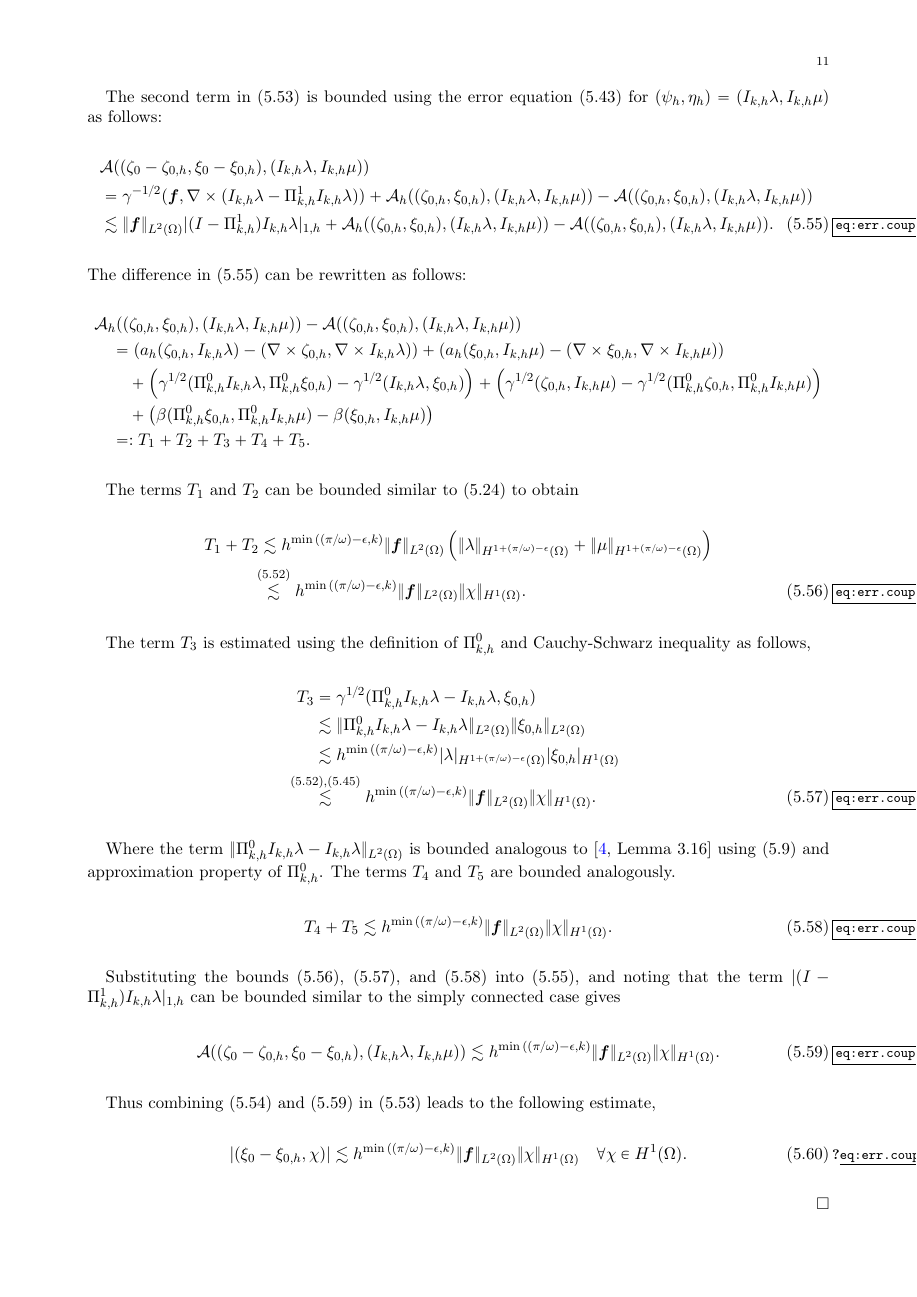
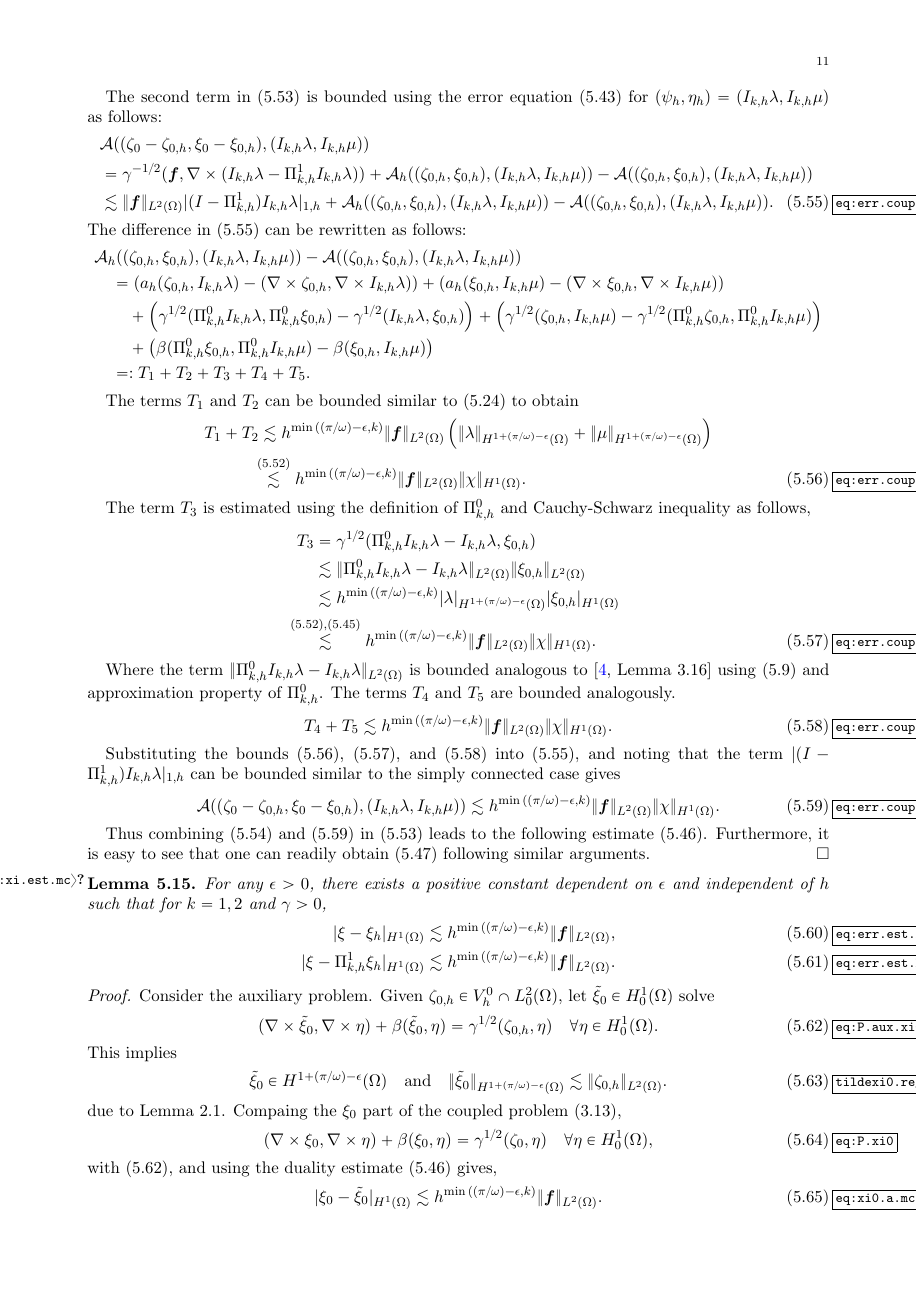
Before and after one commit to Jai-Tushar/QC, a LaTeX paper (latex/VEMQuadCurl2D.tex, which reads latex/Convergence_analysisk1k2.tex): page 11 of 19 before the commit and page 11 of 20 after it. Compiled offline with pdfLaTeX.

Commit message:
multiply connceted \xi0 analysis

```diff
--- a/latex/Convergence_analysisk1k2.tex
+++ b/latex/Convergence_analysisk1k2.tex
@@ -405,8 +404,39 @@ where the last inequality is a consequence of Poincar\'e-Wirtinger inequality. S
         \lesssim h^{\min{((\pi / \omega)-\epsilon,k)}} \norm{L^2(\Omega)}{\bs{f}} \norm{H^1(\Omega)}{\chi}.
     \end{align}
 
-    Thus combining \eqref{eq:err.coupled.xi0.1.a} and \eqref{eq:err.coupled.xi0.1.b.final} in \eqref{eq:err.coupled.xi0.1} leads to the following estimate,
-    \begin{align}\label{eq:err.coupled.xi0.final}
-        |(\xi_0 - \xi_{0,h}, \chi)| \lesssim h^{\min{((\pi / \omega)-\epsilon,k)}} \norm{L^2(\Omega)}{\bs{f}} \norm{H^1(\Omega)}{\chi} \quad \forall \chi \in H^1(\Omega).
+    Thus combining \eqref{eq:err.coupled.xi0.1.a} and \eqref{eq:err.coupled.xi0.1.b.final} in \eqref{eq:err.coupled.xi0.1} leads to the following estimate \eqref{eq:err.est.zeta0h}. Furthermore, it is easy to see that one can readily obtain \eqref{eq:err.est.zeta1h} following similar arguments.
+    % \begin{align}\label{eq:err.coupled.xi0.final}
+    %     |(\zeta_0 - \zeta_{0,h}, \chi)| \lesssim h^{\min{((\pi / \omega)-\epsilon,k)}} \norm{L^2(\Omega)}{\bs{f}} \norm{H^1(\Omega)}{\chi} \quad \forall \chi \in H^1(\Omega).
+    % \end{align}
+\end{proof}
+
+\begin{lemma}\label{lem:xi.est.mc}
+    For any $\epsilon > 0$, there exists a positive constant dependent on $\epsilon$ and independent of $h$ such that for $k = 1,2$ and $\gamma > 0$,
+    \begin{align}
+        \seminorm{H^1(\Omega)}{\xi - \xi_h} &\lesssim h^{\min{((\pi / \omega) - \epsilon, k)}} \norm{L^2(\Omega)}{\bs{f}}, \label{eq:err.est.xi.mc} \\
+         \seminorm{H^1(\Omega)}{\xi - \Pi^1_{k,h} \xi_h}&\lesssim h^{\min{((\pi/\omega) - \epsilon, k)}} \norm{L^2(\Omega)}{\bs{f}}. \label{eq:err.est.Proj_xi.mc}
     \end{align}
+\end{lemma}
 
+\begin{proof}
+    Consider the auxiliary problem. Given $\zeta_{0,h} \in V_h^0 \cap L_0^2(\Omega)$, let $\tilde \xi_0 \in H_0^1(\Omega)$ solve
+    \begin{align}\label{eq:P.aux.xi0}
+        (\curl{\tilde \xi_0}, \curl{\eta}) + \beta(\tilde \xi_0, \eta) = \gamma^{1/2}(\zeta_{0,h}, \eta) \quad \forall \eta \in H_0^1(\Omega).
+    \end{align}
+    This implies
+    \begin{align}\label{tildexi0.reg.mc}
+        \tilde \xi_0 \in H^{1+(\pi/\omega)-\epsilon}(\Omega) \quad \mbox{and} \quad \norm{H^{1+(\pi/\omega)-\epsilon}(\Omega)}{\tilde \xi_0} \lesssim \norm{L^2(\Omega)}{\zeta_{0,h}}.
+    \end{align}
+    due to Lemma \ref{lem:reg.reac-diff}.
+    Compaing the $\xi_0$ part of the coupled problem \eqref{eq:P.zeta0.xi0},
+    \begin{align}
+        (\curl{\xi_0}, \curl{\eta}) + \beta(\xi_0, \eta) &= \gamma^{1/2}(\zeta_0, \eta) \quad \forall \eta \in H_0^1(\Omega), \label{eq:P.xi0}
+    \end{align}
+    with \eqref{eq:P.aux.xi0}, and using the duality estimate \eqref{eq:err.est.zeta0h} gives,
+    \begin{align}\label{eq:xi0.a.mc}
+        \seminorm{H^1(\Omega)}{\xi_0 - \tilde \xi_0} \lesssim  h^{\min{((\pi/\omega) - \epsilon, k)}} \norm{L^2(\Omega)}{\bs{f}}.
+    \end{align}
+    Now it follows from
+    \begin{align}
+        a_h(\xi_{0,h}, \eta_h) + \beta(\Pi^0_{k,h} \xi_{0,h}, \Pi^0_{k,h} \eta_h) &= \gamma^{1/2}(\Pi^0_{k,h}\zeta_{0,h}, \Pi^0_{k,h}\eta_h) \quad \forall \eta_h \in V_h^0, \label{eq:Ph.mc.xi0h}
+    \end{align}
```
Also changed, not shown: latex/Discretization.tex (+1 -1 lines), latex/Reduction.tex (+8 -3 lines), latex/VEMQuadCurl2D.pdf, latex/Convergence_analysisk1k2.tex (34 more changed lines).
